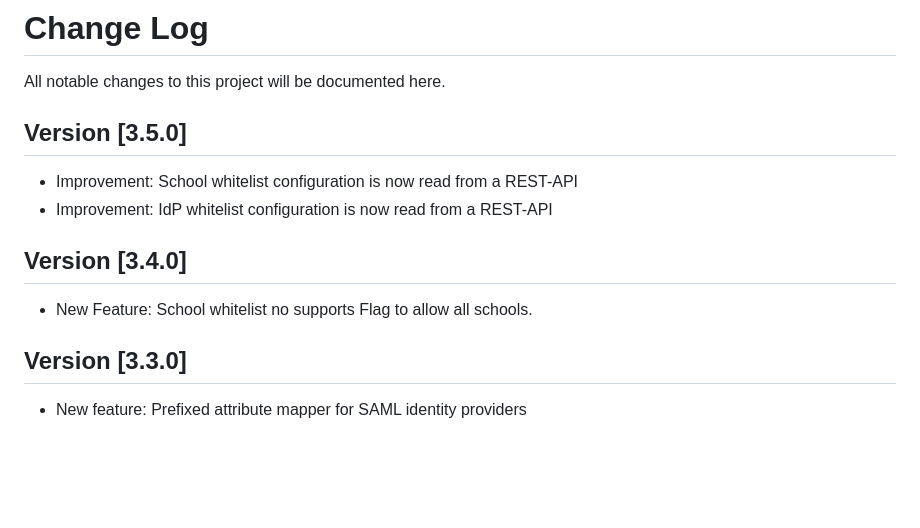
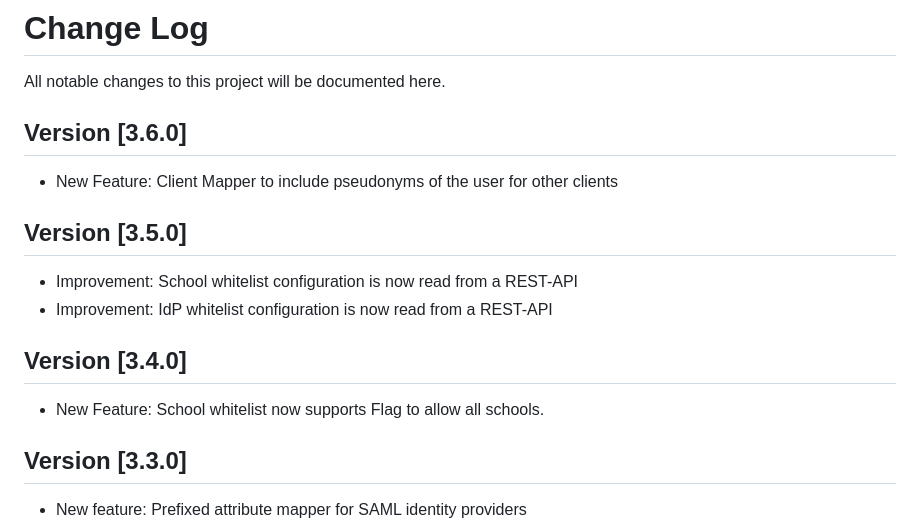
Before and after one commit to FWU-DE/fwu-kc-extensions, a Markdown page: CHANGELOG.md, the part around the change. Drawn GitHub-style; blank space fills up the shorter version.

```diff
--- a/CHANGELOG.md
+++ b/CHANGELOG.md
@@ -1,5 +1,9 @@
 # Change Log
 All notable changes to this project will be documented here.
+
+## Version [3.6.0]
+
+- New Feature: Client Mapper to include pseudonyms of the user for other clients
 
 ## Version [3.5.0]
 
@@ -8,7 +12,7 @@ All notable changes to this project will be documented here.
 
 ## Version [3.4.0]
 
-- New Feature: School whitelist no supports Flag to allow all schools.
+- New Feature: School whitelist now supports Flag to allow all schools.
 
 
 ## Version [3.3.0]
```
Also changed, not shown: hmac-mapper/README.md (+39 -0 lines), docs/pseudo/pseudonymList-jwt-visual.png (added), docs/pseudo/pseudonymListMapper-selection.png (added), docs/pseudo/pseudonymListMapperConfig.png (added), 14 other files.
